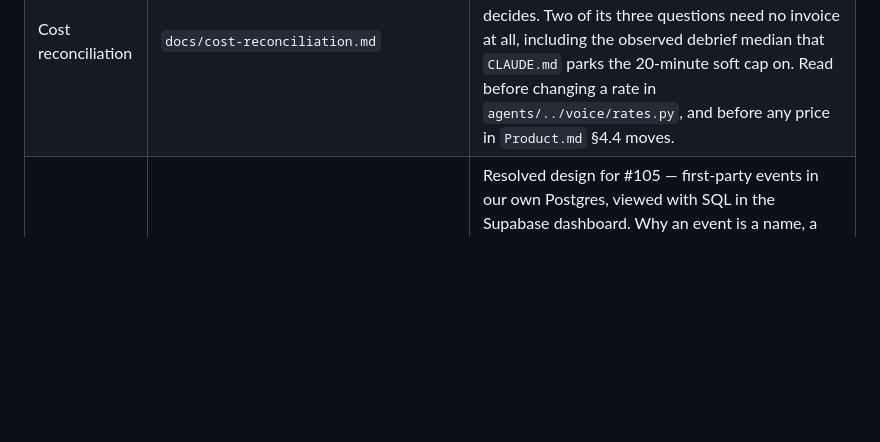
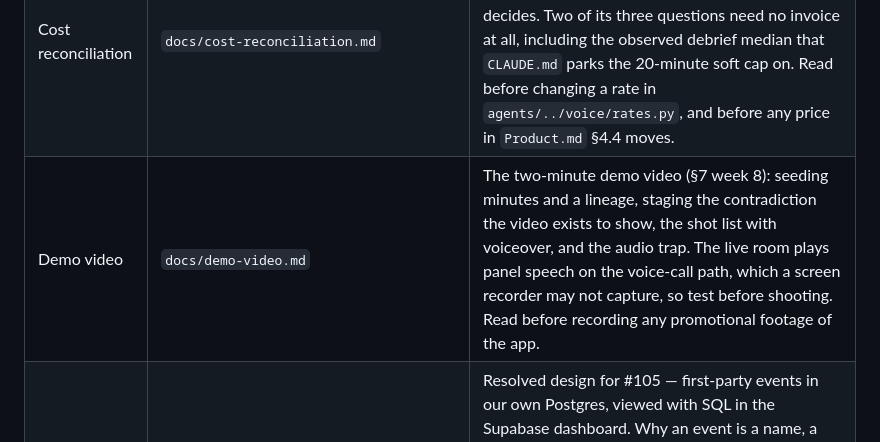
Before and after one commit to codypharm/flintroom, a Markdown page: CLAUDE.md, the part around the change. GitHub-like rendering; blank space fills up the shorter version.

```diff
--- a/CLAUDE.md
+++ b/CLAUDE.md
@@ -52,6 +52,7 @@ Flintroom is a mobile-first, hands-free rehearsal app for high-stakes speaking s
 | Account deletion | `docs/account-deletion.md` | What deleting an account destroys, what it anonymises, and why the two differ. Read before touching `accounts`, `ledger_entries`, the cost telemetry, or anything that adds a table carrying `user_id` — nothing cascades from a *user* by design, so a table left out of the deletion path is personal data retained forever with nothing raising. |
 | Reconnect | `docs/reconnect.md` | Resolved design for #100 — the reconnect window and the zero-audio refund. Why disconnected-with-hope is a `disconnected_at` stamp on a still-`active` session rather than a sixth state, why closing the interrogation span is what suspends billing, caps and idle in one stroke, the connection nonce that stops a stale socket settling a resumed room, and why the window is never called "grace". Read before touching the relay's `_end`, the meter's `_live_rooms`, the reaper's ACTIVE paths, or anything that opens or closes a `SessionPhaseSpan`. |
 | Cost reconciliation | `docs/cost-reconciliation.md` | The procedure for #14 and Open Risk #4 — the SQL for our side, what to pull from each vendor for the same window, and what the comparison decides. Two of its three questions need no invoice at all, including the observed debrief median that `CLAUDE.md` parks the 20-minute soft cap on. Read before changing a rate in `agents/../voice/rates.py`, and before any price in `Product.md` §4.4 moves. |
+| Demo video | `docs/demo-video.md` | The two-minute demo video (§7 week 8): seeding minutes and a lineage, staging the contradiction the video exists to show, the shot list with voiceover, and the audio trap. The live room plays panel speech on the voice-call path, which a screen recorder may not capture, so test before shooting. Read before recording any promotional footage of the app. |
 | Analytics | `docs/analytics.md` | Resolved design for #105 — first-party events in our own Postgres, viewed with SQL in the Supabase dashboard. Why an event is a name, a user and the server's clock with no properties column, why the funnel stays in the domain tables, the twelve-month sweep, and the ready-made retention queries. Read before adding an event name, a property, or any analytics dependency. |
 | Design Guide | `design-guide/pitchgo_design_system/DESIGN.md` | Design tokens (colors, type, spacing, shape, elevation) — source of truth for `impeccable` skill. |
 | Screen mockups | `design-guide/<screen>/code.html` + `screen.png` | **Stale — layout/density reference only.** Predate the rename (PitchGo/PitchForge) and encode retired decisions: token counters, `investment_verdict_dashboard`, "Avg. Likelihood %", pitch-only copy. See `Product.md` §9 → Brand Commitments. |
```
Also changed, not shown: docs/demo-video.md (added, +133 -0 lines).
